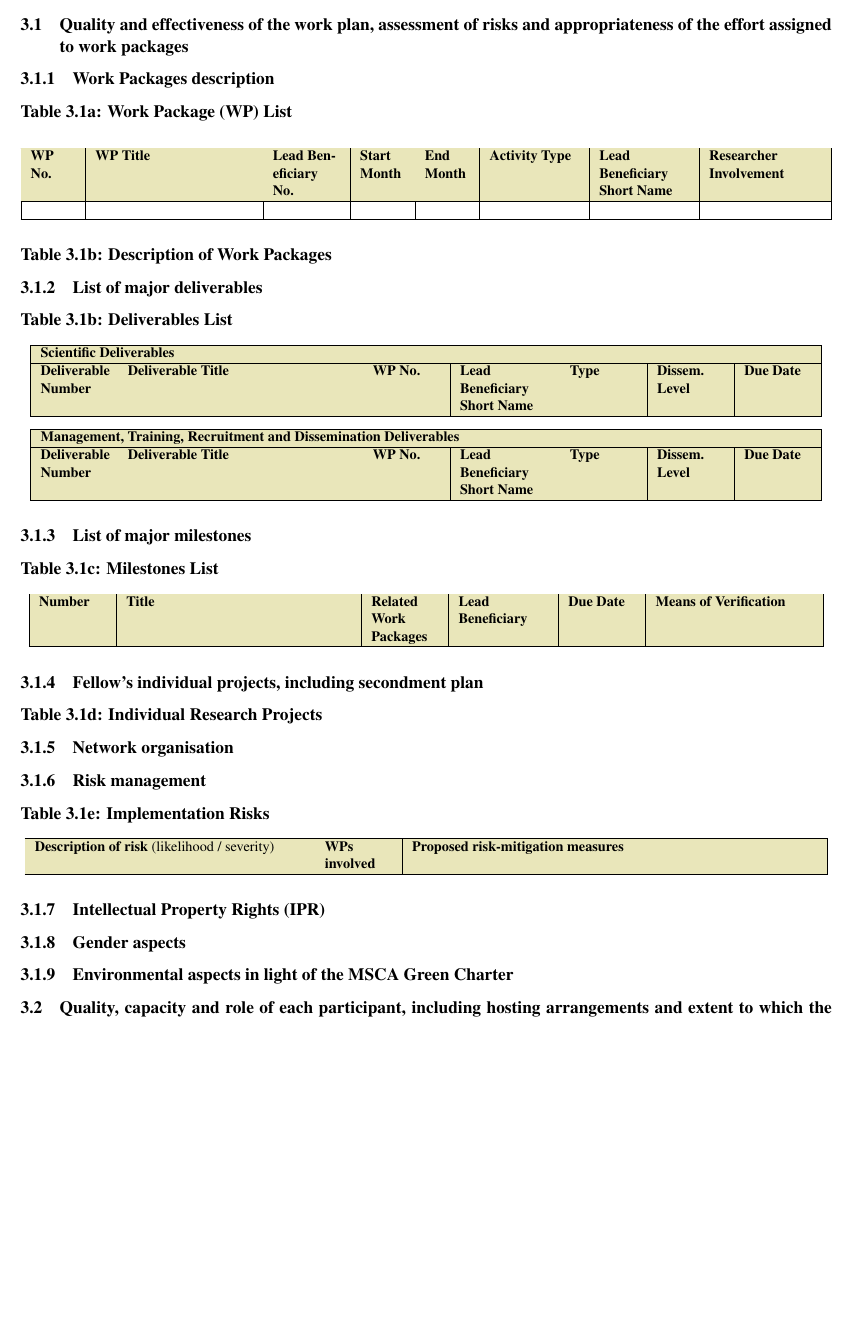
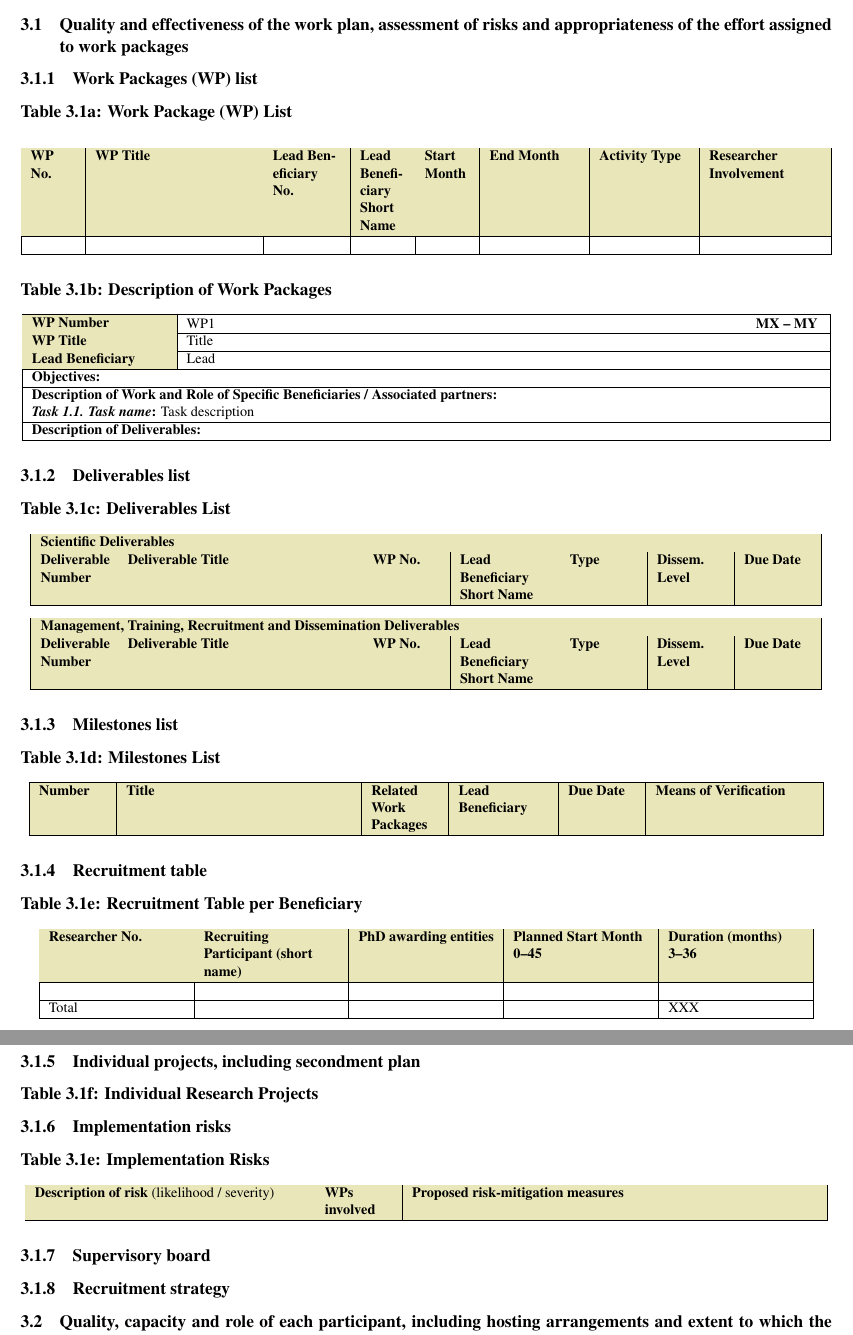
Before and after one commit to pgarner/msca-dn, a LaTeX document (PartB1.tex, which reads quality.tex): part of page 7 of 7 before the commit and two parts of pages 7 and 8 of 8 after it, the two joined at a grey line, cut so that both start at the same text, the shorter picture padded with empty space. Compiled offline with pdfLaTeX.

Commit message:
And update the quality section

```diff
--- a/quality.tex
+++ b/quality.tex
@@ -1,9 +1,13 @@
 \section{Quality and Efficiency of the Implementation}
+\note{\textbf{Quality and efficiency of the implementation – aspects to be taken into account}
+\begin{compactitem}
+  \item Quality and effectiveness of the work plan, assessment of risks and appropriateness of the effort assigned to work packages.
+  \item Quality, capacity and role of each participant, including hosting arrangements and extent to which the consortium as a whole brings together the necessary expertise.
+\end{compactitem}}
 
 \subsection{Quality and effectiveness of the work plan, assessment of risks and appropriateness of the effort assigned to work packages}
-\note{including appropriateness of the allocation of tasks and resources (including awarding of the doctoral degrees for EID and EJD)}
 
-\subsubsection{Work Packages description}
+\subsubsection{Work Packages (WP) list}
 \note{please include table 3.1a}
 
 \msccaption{Table 3.1a: Work Package (WP) List}
@@ -14,10 +18,10 @@
     \textbf{WP No.} &
     \textbf{WP Title} &
     \textbf{Lead Beneficiary No.} &
+    \textbf{Lead Beneficiary Short Name} &
     \textbf{Start Month} &
     \textbf{End Month} &
     \textbf{Activity Type} &
-    \textbf{Lead Beneficiary Short Name} &
     \textbf{Researcher Involvement} \\
     \hline
     &&&&&&& \\
@@ -26,8 +30,6 @@
 
 \msccaption{Table 3.1b: Description of Work Packages}
 
-% Generic template
-\note{%}
 \begin{mscwp}{MX -- MY}{Title}{Lead}
     \mscwppar{Objectives}{%
     }\\
@@ -39,11 +41,10 @@
     \mscwppar{Description of Deliverables}{%
     }\\
 \end{mscwp}
-}
 
 
-\subsubsection{List of major deliverables}
-\note{please include table 3.1b, including the awarding of doctoral degrees, where applicable}
+\subsubsection{Deliverables list}
+\note{please include table 3.1c, including the awarding of doctoral degrees}
 
 \note{%
     Type of deliverable:
@@ -60,7 +61,7 @@
     \item[CI] Classified: classified information as intended in Commission Decision 2001/844/EC
     \end{compactdesc}
 }
-\msccaption{Table 3.1b: Deliverables List}
+\msccaption{Table 3.1c: Deliverables List}
 \begin{msctable}{|>{\ra}p{15mm}|>{\ra}p{50mm}|>{\ra}p{15mm}|>{\ra}p{20mm}|>{\ra}p{15mm}|>{\ra}p{15mm}|>{\ra}p{15mm}|}
     \hline
     \colorrow
@@ -93,9 +94,9 @@
     \hline
 \end{msctable}
 
-\subsubsection{List of major milestones}
+\subsubsection{Milestones list}
 
-\msccaption{Table 3.1c: Milestones List}
+\msccaption{Table 3.1d: Milestones List}
 
 \begin{msctable}{|>{\ra}p{15mm}|>{\ra}p{50mm}|>{\ra}p{15mm}|>{\ra}p{20mm}|>{\ra}p{15mm}|>{\ra}p{35mm}|}
     \hline
@@ -109,9 +110,27 @@
     \hline
 \end{msctable}
 
-\subsubsection{Fellow's individual projects, including secondment plan}
+\subsubsection{Recruitment table}
 
-\msccaption{Table 3.1d: Individual Research Projects}
+\msccaption{Table 3.1e: Recruitment Table per Beneficiary}
+\begin{msctable}{|>{\ra}p{30mm}|>{\ra}p{30mm}|>{\ra}p{30mm}|>{\ra}p{30mm}|>{\ra}p{30mm}|}
+    \colorrow
+    \hline
+    \textbf{Researcher No.} &
+    \textbf{Recruiting Participant (short name)} &
+    \textbf{PhD awarding entities} &
+    \textbf{Planned Start Month 0--45} &
+    \textbf{Duration (months) 3--36} \\
+    \hline
+    &&&& \\
+    \hline
+    Total & & & & XXX \\
+    \hline
+\end{msctable}
+
+\subsubsection{Individual projects, including secondment plan}
+
+\msccaption{Table 3.1f: Individual Research Projects}
 
 \note{%
 \begin{mscrp}
@@ -128,15 +147,7 @@
 \end{mscrp}
 }
 
-
-\subsubsection{Network organisation}
-\note{including financial management strategy, strategy for dealing with
-  scientific misconduct}
-
-
-\subsubsection{Risk management}
-\note{at consortium level (including table 3.2a)}
-
+\subsubsection{Implementation risks}
 \msccaption{Table 3.1e: Implementation Risks}
 \begin{msctable}{|>{\ra}p{60mm}|>{\ra}p{15mm}|>{\ra}p{90mm}|}
     \hline
@@ -147,16 +158,19 @@
     \hline
 \end{msctable}
 
-\subsubsection{Intellectual Property Rights (IPR)}
+\subsubsection{Supervisory board}
+\note{including gender aspects in the decision making of the board}
 
+\subsubsection{Recruitment strategy}
+\note{including gender aspects in the selection process}
 
-\subsubsection{Gender aspects}
-\label{sec:gender}
-\note{both at the level of recruitment and that of decision-making within the action}
+% For DN-JD, joint admission, selection, supervision, monitoring and assessment procedures (if not applicable, please remove).
 
-
-\subsubsection{Environmental aspects in light of the MSCA Green Charter}
-
+\note{\textbf{Recruitment}
+Employers and/or funders should establish recruitment procedures which are open, efficient, transparent, supportive and internationally comparable, as well as tailored to the type of positions advertised. Advertisements should give a broad description of knowledge and competencies required, and should not be so specialised as to discourage suitable applicants. Employers should include a description of the working conditions and entitlements, including career development prospects. Moreover, the time allowed between the advertisement of the vacancy or the call for applications and the deadline for reply should be realistic.\\
+\textbf{Selection}
+Selection committees should bring together diverse expertise and competences and should have an adequate gender balance and, where appropriate and feasible, include members from different sectors
+(academic and non-academic) and disciplines, including from other countries and with relevant experience to assess the candidate. Whenever possible, a wide range of selection practices should be used, such as external expert assessment and face-to-face interviews. Members of selection panels should be adequately trained.}
 
 \subsection{Quality, capacity and role of each participant, including hosting arrangements and extent to which the consortium as a whole brings together the necessary expertise}
 
```
Also changed, not shown: quality.tex (23 more changed lines).
